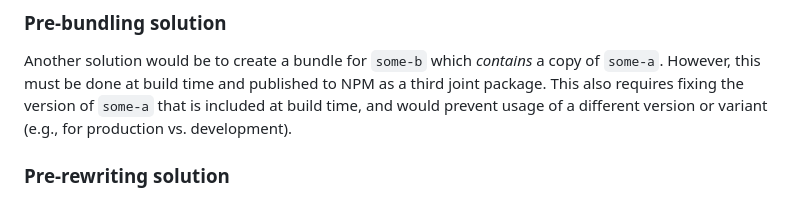
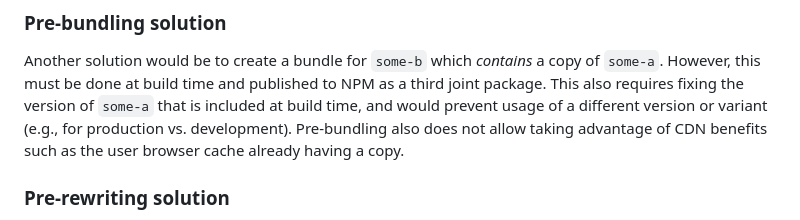
Before and after one commit to keller-mark/dynamic-importmap, a Markdown page: README.md, the part around the change. Drawn GitHub-style.

```diff
--- a/README.md
+++ b/README.md
@@ -64,6 +64,7 @@ However, this depends on a specialized CDN and prevents potentially hosting the
 Another solution would be to create a bundle for `some-b` which _contains_ a copy of `some-a`.
 However, this must be done at build time and published to NPM as a third joint package.
 This also requires fixing the version of `some-a` that is included at build time, and would prevent usage of a different version or variant (e.g., for production vs. development).
+Pre-bundling also does not allow taking advantage of CDN benefits such as the user browser cache already having a copy.
 
 ### Pre-rewriting solution
 
```
